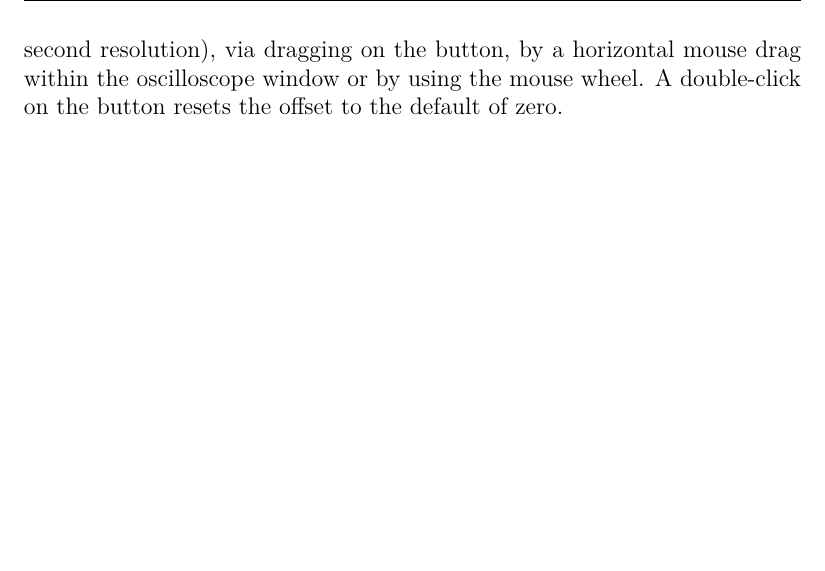
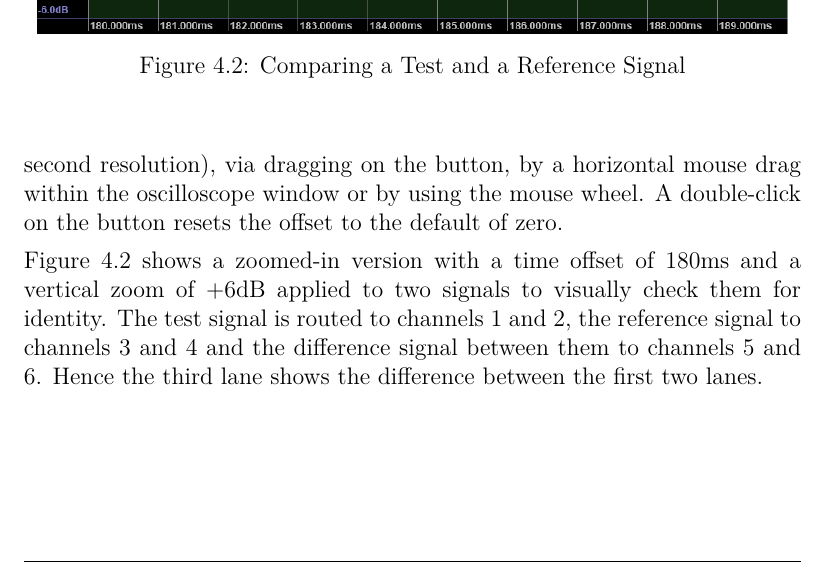
Before and after one commit to prof-spock/SoX-Plugins-JSFX, a LaTeX document (doc/JSFX-SoXPlugins-documentation.ltx): part of page 43 of 46, cut at the place of the change, the shorter picture padded with empty space. Compiled offline with pdfLaTeX.

```diff
--- a/doc/JSFX-SoXPlugins-documentation.ltx
+++ b/doc/JSFX-SoXPlugins-documentation.ltx
@@ -1565,6 +1565,19 @@
 oscilloscope window or by using the mouse wheel.  A double-click on
 the button resets the offset to the default of zero.
 
+Figure~\ref{figure:oscilloscopeDetail} shows a zoomed-in version with
+a time offset of 180ms and a vertical zoom of +6dB applied to two
+signals to visually check them for identity.  The test signal is
+routed to channels 1 and 2, the reference signal to channels 3 and 4
+and the difference signal between them to channels 5 and 6.  Hence the
+third lane shows the difference between the first two lanes.
+
+\begin{centeredFigure}
+  \centeredExternalPicture{0.7}{SoX-J-oscilloscope_detail.png}
+  \caption{Comparing a Test and a Reference Signal}
+  \label{figure:oscilloscopeDetail}
+\end{centeredFigure}
+
 %=============================
 \chapter{Regression Test}
 \label{section:regressionTest}
```
Also changed, not shown: JSFX-SoXPlugins-documentation.pdf, README.md, doc/figures/SoX-J-oscilloscope_detail.png (added), 1 other file.
